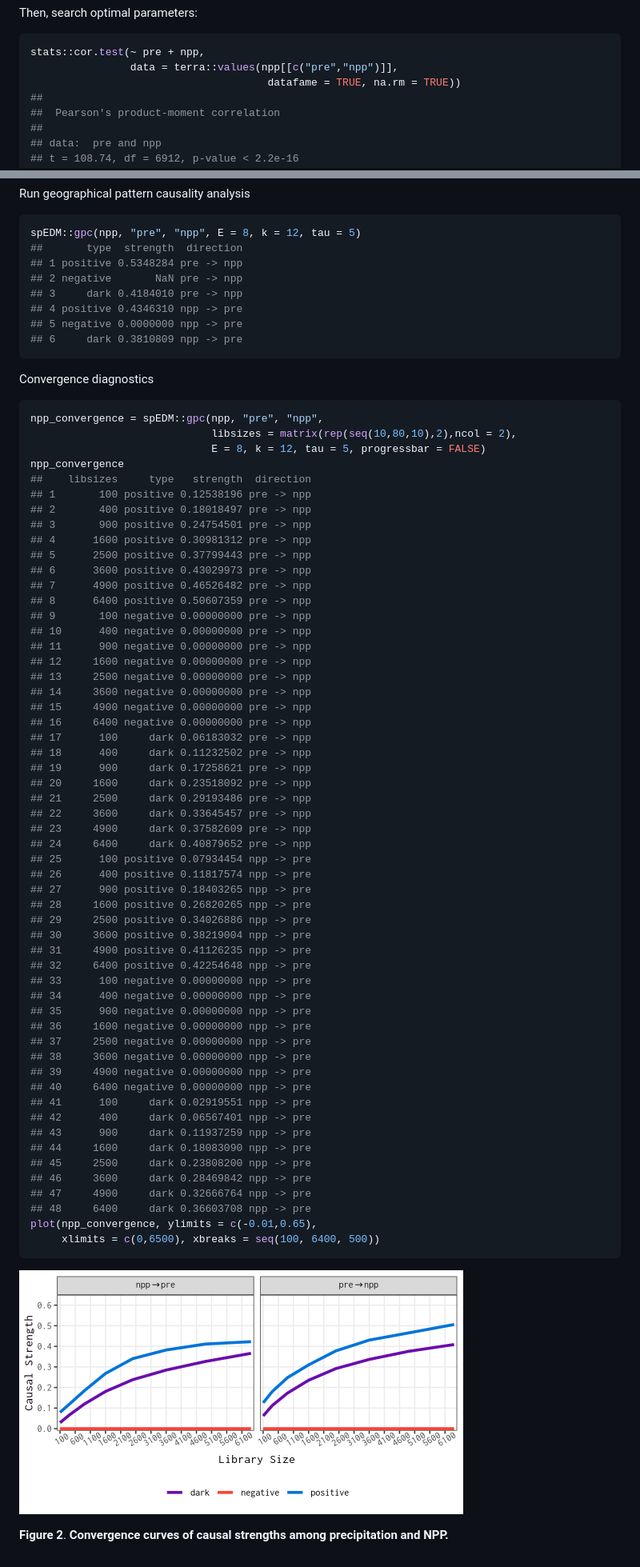
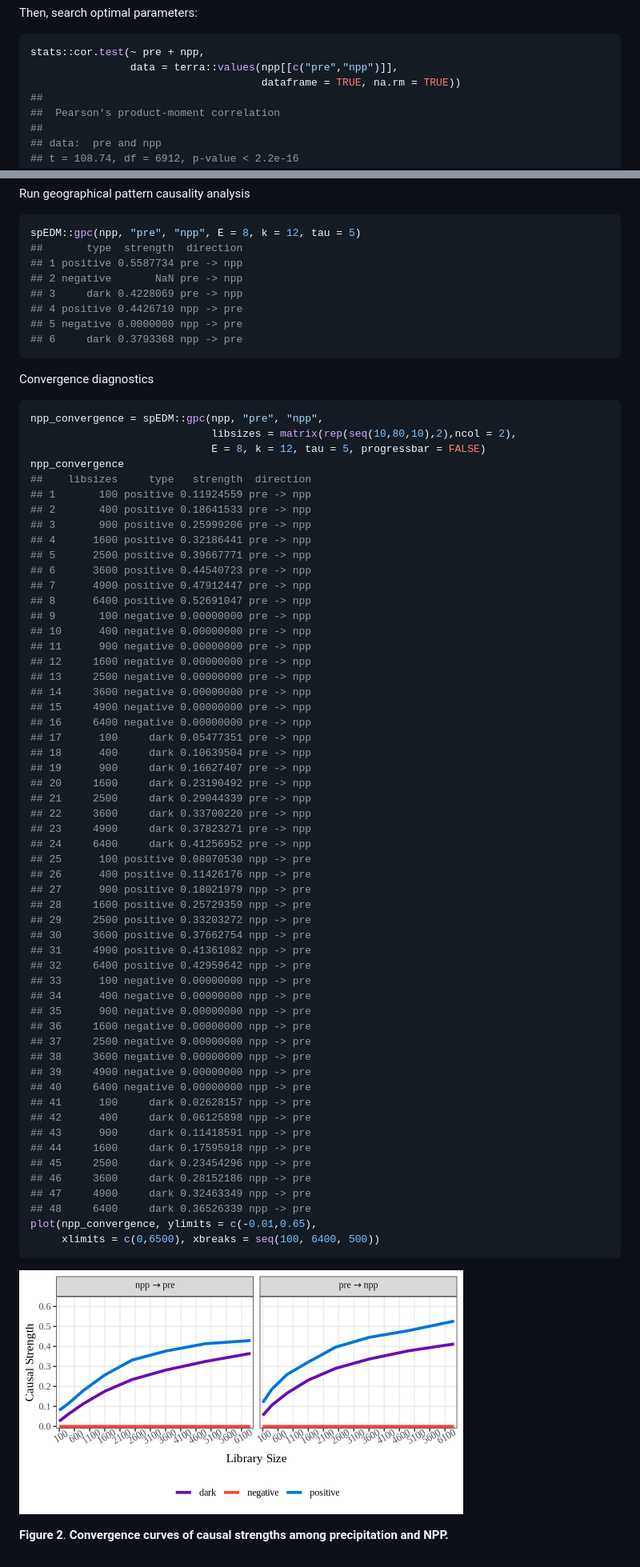
Before and after one commit to stscl/spEDM, a Markdown page: articles/main4_gpc.md, 2 parts joined by grey strips. Shown: that part at 80% size. GitHub-like rendering; pictures changed too: reference/figures/gpc/fig2-1.png.

````diff
--- a/articles/main4_gpc.md
+++ b/articles/main4_gpc.md
@@ -258,7 +258,7 @@ Then, search optimal parameters:
 ``` r
 stats::cor.test(~ pre + npp,
                 data = terra::values(npp[[c("pre","npp")]],
-                                      datafame = TRUE, na.rm = TRUE))
+                                     dataframe = TRUE, na.rm = TRUE))
 ##
 ##  Pearson's product-moment correlation
 ##
@@ -282,12 +282,12 @@ Run geographical pattern causality analysis
 ``` r
 spEDM::gpc(npp, "pre", "npp", E = 8, k = 12, tau = 5)
 ##       type  strength  direction
-## 1 positive 0.5348284 pre -> npp
+## 1 positive 0.5587734 pre -> npp
 ## 2 negative       NaN pre -> npp
-## 3     dark 0.4184010 pre -> npp
-## 4 positive 0.4346310 npp -> pre
+## 3     dark 0.4228069 pre -> npp
+## 4 positive 0.4426710 npp -> pre
 ## 5 negative 0.0000000 npp -> pre
-## 6     dark 0.3810809 npp -> pre
+## 6     dark 0.3793368 npp -> pre
 ```
 
 Convergence diagnostics
@@ -298,14 +298,14 @@ npp_convergence = spEDM::gpc(npp, "pre", "npp",
                              E = 8, k = 12, tau = 5, progressbar = FALSE)
 npp_convergence
 ##    libsizes     type   strength  direction
-## 1       100 positive 0.12538196 pre -> npp
-## 2       400 positive 0.18018497 pre -> npp
-## 3       900 positive 0.24754501 pre -> npp
-## 4      1600 positive 0.30981312 pre -> npp
-## 5      2500 positive 0.37799443 pre -> npp
-## 6      3600 positive 0.43029973 pre -> npp
-## 7      4900 positive 0.46526482 pre -> npp
-## 8      6400 positive 0.50607359 pre -> npp
+## 1       100 positive 0.11924559 pre -> npp
+## 2       400 positive 0.18641533 pre -> npp
+## 3       900 positive 0.25999206 pre -> npp
+## 4      1600 positive 0.32186441 pre -> npp
+## 5      2500 positive 0.39667771 pre -> npp
+## 6      3600 positive 0.44540723 pre -> npp
+## 7      4900 positive 0.47912447 pre -> npp
+## 8      6400 positive 0.52691047 pre -> npp
 ## 9       100 negative 0.00000000 pre -> npp
 ## 10      400 negative 0.00000000 pre -> npp
 ## 11      900 negative 0.00000000 pre -> npp
@@ -314,22 +314,22 @@ npp_convergence
 ## 14     3600 negative 0.00000000 pre -> npp
 ## 15     4900 negative 0.00000000 pre -> npp
 ## 16     6400 negative 0.00000000 pre -> npp
-## 17      100     dark 0.06183032 pre -> npp
-## 18      400     dark 0.11232502 pre -> npp
-## 19      900     dark 0.17258621 pre -> npp
-## 20     1600     dark 0.23518092 pre -> npp
-## 21     2500     dark 0.29193486 pre -> npp
-## 22     3600     dark 0.33645457 pre -> npp
-## 23     4900     dark 0.37582609 pre -> npp
-## 24     6400     dark 0.40879652 pre -> npp
-## 25      100 positive 0.07934454 npp -> pre
-## 26      400 positive 0.11817574 npp -> pre
-## 27      900 positive 0.18403265 npp -> pre
-## 28     1600 positive 0.26820265 npp -> pre
-## 29     2500 positive 0.34026886 npp -> pre
-## 30     3600 positive 0.38219004 npp -> pre
-## 31     4900 positive 0.41126235 npp -> pre
-## 32     6400 positive 0.42254648 npp -> pre
+## 17      100     dark 0.05477351 pre -> npp
+## 18      400     dark 0.10639504 pre -> npp
+## 19      900     dark 0.16627407 pre -> npp
+## 20     1600     dark 0.23190492 pre -> npp
+## 21     2500     dark 0.29044339 pre -> npp
+## 22     3600     dark 0.33700220 pre -> npp
+## 23     4900     dark 0.37823271 pre -> npp
+## 24     6400     dark 0.41256952 pre -> npp
+## 25      100 positive 0.08070530 npp -> pre
+## 26      400 positive 0.11426176 npp -> pre
+## 27      900 positive 0.18021979 npp -> pre
+## 28     1600 positive 0.25729359 npp -> pre
+## 29     2500 positive 0.33203272 npp -> pre
+## 30     3600 positive 0.37662754 npp -> pre
+## 31     4900 positive 0.41361082 npp -> pre
+## 32     6400 positive 0.42959642 npp -> pre
 ## 33      100 negative 0.00000000 npp -> pre
 ## 34      400 negative 0.00000000 npp -> pre
 ## 35      900 negative 0.00000000 npp -> pre
@@ -338,14 +338,14 @@ npp_convergence
 ## 38     3600 negative 0.00000000 npp -> pre
 ## 39     4900 negative 0.00000000 npp -> pre
 ## 40     6400 negative 0.00000000 npp -> pre
-## 41      100     dark 0.02919551 npp -> pre
-## 42      400     dark 0.06567401 npp -> pre
-## 43      900     dark 0.11937259 npp -> pre
-## 44     1600     dark 0.18083090 npp -> pre
-## 45     2500     dark 0.23808200 npp -> pre
-## 46     3600     dark 0.28469842 npp -> pre
-## 47     4900     dark 0.32666764 npp -> pre
-## 48     6400     dark 0.36603708 npp -> pre
+## 41      100     dark 0.02628157 npp -> pre
+## 42      400     dark 0.06125898 npp -> pre
+## 43      900     dark 0.11418591 npp -> pre
+## 44     1600     dark 0.17595918 npp -> pre
+## 45     2500     dark 0.23454296 npp -> pre
+## 46     3600     dark 0.28152186 npp -> pre
+## 47     4900     dark 0.32463349 npp -> pre
+## 48     6400     dark 0.36526339 npp -> pre
 plot(npp_convergence, ylimits = c(-0.01,0.65),
      xlimits = c(0,6500), xbreaks = seq(100, 6400, 500))
 ```
````
Also changed, not shown: other parts of articles/main4_gpc.md (+36 -36 lines), news/index.md (+4 -0 lines), reference/figures/gpc/fig1-1.png, 4 other files.
